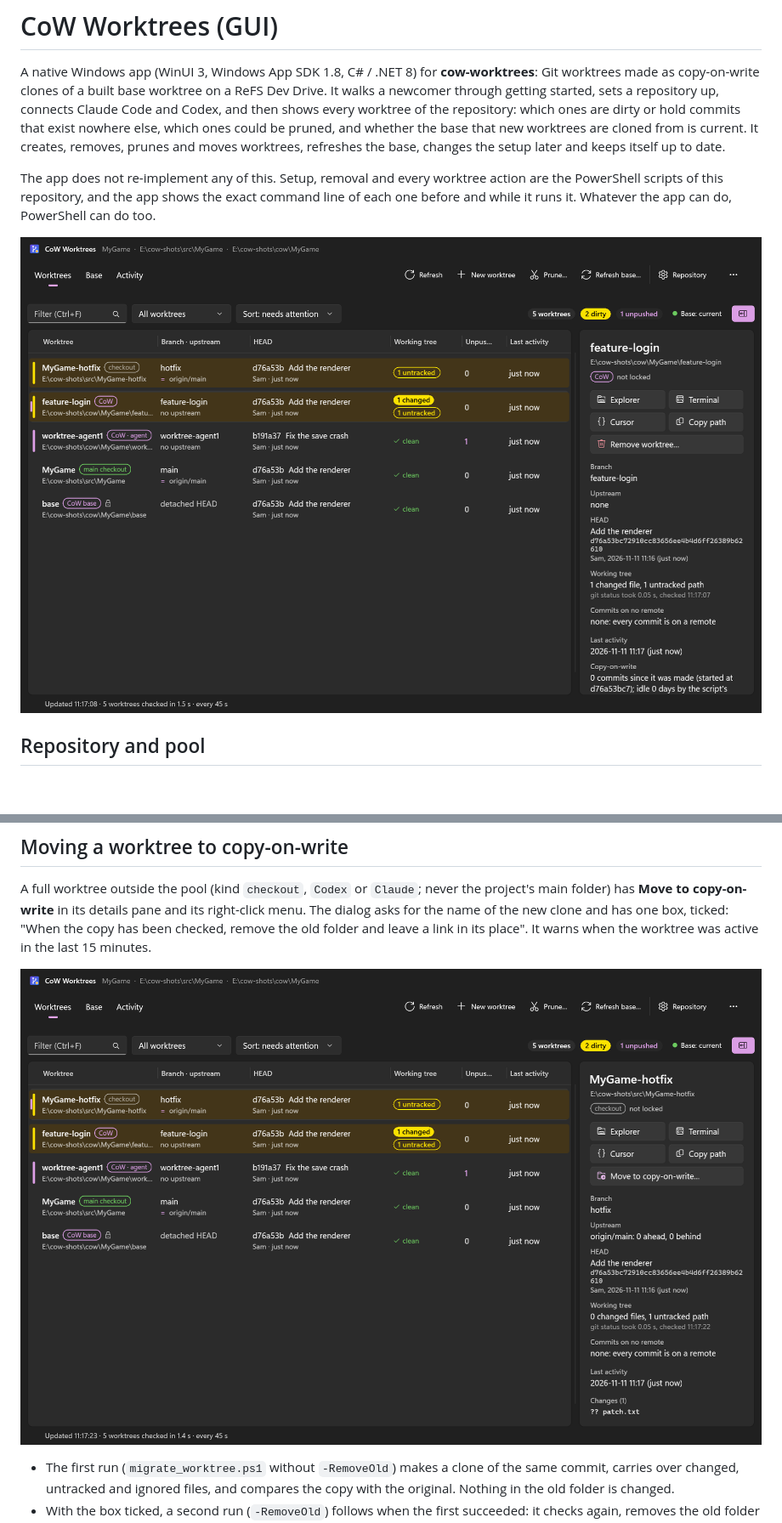
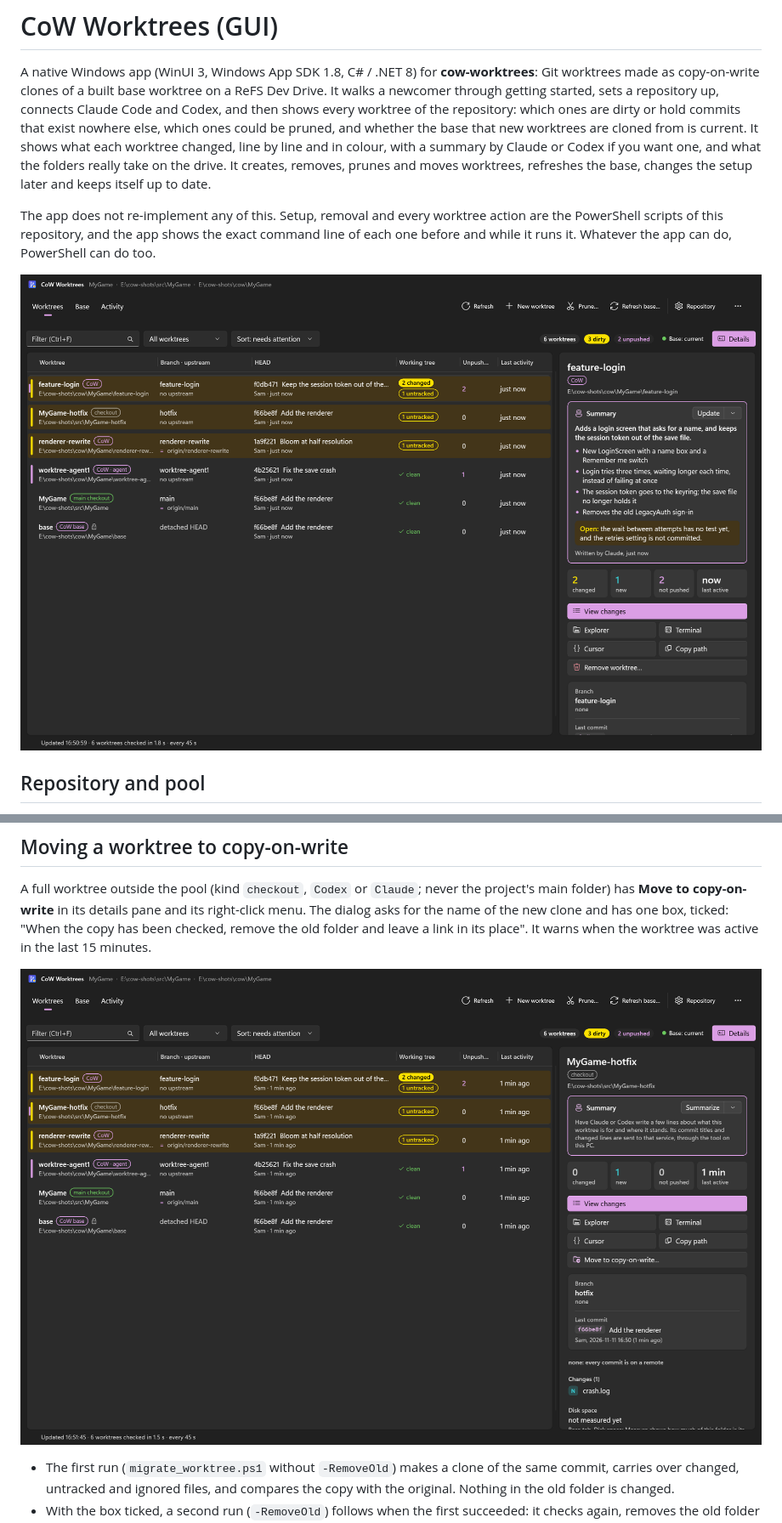
Before and after one commit to elliotttate/cow-worktrees, a Markdown page: gui/README.md, 2 parts joined by grey strips. Shown at 85% size. GitHub-like rendering; pictures changed too: gui/docs/move.png, gui/docs/worktrees.png; blank space fills up the shorter version.

```diff
--- a/gui/README.md
+++ b/gui/README.md
@@ -4,8 +4,10 @@ A native Windows app (WinUI 3, Windows App SDK 1.8, C# / .NET 8) for **cow-workt
 as copy-on-write clones of a built base worktree on a ReFS Dev Drive. It walks a newcomer through getting
 started, sets a repository up, connects Claude Code and Codex, and then shows every worktree of the
 repository: which ones are dirty or hold commits that exist nowhere else, which ones could be pruned, and
-whether the base that new worktrees are cloned from is current. It creates, removes, prunes and moves
-worktrees, refreshes the base, changes the setup later and keeps itself up to date.
+whether the base that new worktrees are cloned from is current. It shows what each worktree changed, line
+by line and in colour, with a summary by Claude or Codex if you want one, and what the folders really
+take on the drive. It creates, removes, prunes and moves worktrees, refreshes the base, changes the setup
+later and keeps itself up to date.
 
 The app does not re-implement any of this. Setup, removal and every worktree action are the PowerShell
 scripts of this repository, and the app shows the exact command line of each one before and while it runs
```
Also changed, not shown: other parts of gui/README.md (+10 -4 lines), CHANGELOG.md (+5 -1 lines), README.md (+6 -0 lines), gui/docs/changes.png (added), 4 other files.
